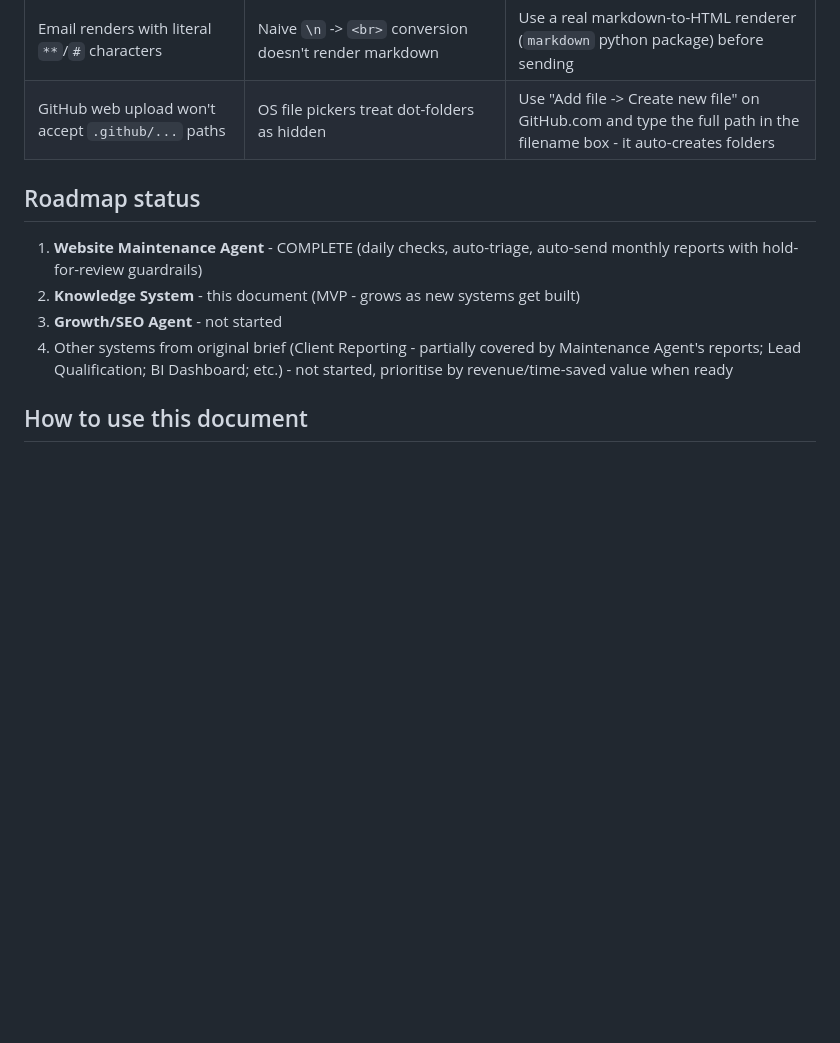
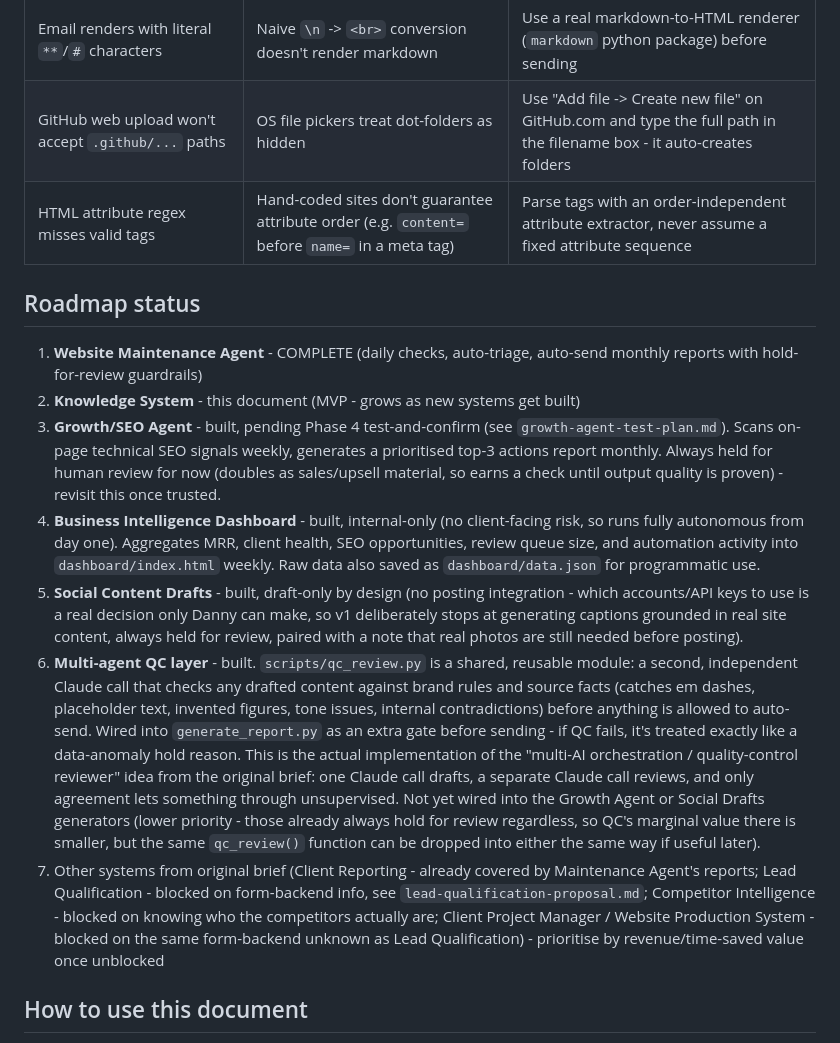
Before and after one commit to dmwebserv/dm-ops, a Markdown page: KNOWLEDGE.md, the part around the change. Rendered like a GitHub page; blank space fills up the shorter version.

```diff
--- a/KNOWLEDGE.md
+++ b/KNOWLEDGE.md
@@ -66,16 +66,44 @@ Apply these to any client-facing content generated by any system (reports, email
 | Resend 401 Unauthorized | Bad/stale API key, wrong permission level, or key regenerated without updating the secret | Regenerate a fresh full-access key in Resend, replace the GitHub secret exactly |
 | Email renders with literal `**`/`#` characters | Naive `\n` -> `<br>` conversion doesn't render markdown | Use a real markdown-to-HTML renderer (`markdown` python package) before sending |
 | GitHub web upload won't accept `.github/...` paths | OS file pickers treat dot-folders as hidden | Use "Add file -> Create new file" on GitHub.com and type the full path in the filename box - it auto-creates folders |
+| HTML attribute regex misses valid tags | Hand-coded sites don't guarantee attribute order (e.g. `content=` before `name=` in a meta tag) | Parse tags with an order-independent attribute extractor, never assume a fixed attribute sequence |
 
 ## Roadmap status
 
 1. **Website Maintenance Agent** - COMPLETE (daily checks, auto-triage, auto-send monthly
    reports with hold-for-review guardrails)
 2. **Knowledge System** - this document (MVP - grows as new systems get built)
-3. **Growth/SEO Agent** - not started
-4. Other systems from original brief (Client Reporting - partially covered by Maintenance
-   Agent's reports; Lead Qualification; BI Dashboard; etc.) - not started, prioritise by
-   revenue/time-saved value when ready
+3. **Growth/SEO Agent** - built, pending Phase 4 test-and-confirm (see
+   `growth-agent-test-plan.md`). Scans on-page technical SEO signals weekly, generates a
+   prioritised top-3 actions report monthly. Always held for human review for now (doubles
+   as sales/upsell material, so earns a check until output quality is proven) - revisit
+   this once trusted.
+4. **Business Intelligence Dashboard** - built, internal-only (no client-facing risk, so
+   runs fully autonomous from day one). Aggregates MRR, client health, SEO opportunities,
+   review queue size, and automation activity into `dashboard/index.html` weekly. Raw data
+   also saved as `dashboard/data.json` for programmatic use.
+5. **Social Content Drafts** - built, draft-only by design (no posting integration - which
+   accounts/API keys to use is a real decision only Danny can make, so v1 deliberately stops
+   at generating captions grounded in real site content, always held for review, paired with
+   a note that real photos are still needed before posting).
+6. **Multi-agent QC layer** - built. `scripts/qc_review.py` is a shared, reusable module:
+   a second, independent Claude call that checks any drafted content against brand rules
+   and source facts (catches em dashes, placeholder text, invented figures, tone issues,
+   internal contradictions) before anything is allowed to auto-send. Wired into
+   `generate_report.py` as an extra gate before sending - if QC fails, it's treated exactly
+   like a data-anomaly hold reason. This is the actual implementation of the
+   "multi-AI orchestration / quality-control reviewer" idea from the original brief: one
+   Claude call drafts, a separate Claude call reviews, and only agreement lets something
+   through unsupervised. Not yet wired into the Growth Agent or Social Drafts generators
+   (lower priority - those already always hold for review regardless, so QC's marginal
+   value there is smaller, but the same `qc_review()` function can be dropped into either
+   the same way if useful later).
+7. Other systems from original brief (Client Reporting - already covered by Maintenance
+   Agent's reports; Lead Qualification - blocked on form-backend info, see
+   `lead-qualification-proposal.md`; Competitor Intelligence - blocked on knowing who the
+   competitors actually are; Client Project Manager / Website Production System - blocked
+   on the same form-backend unknown as Lead Qualification) - prioritise by revenue/time-saved
+   value once unblocked
 
 ## How to use this document
 
```
